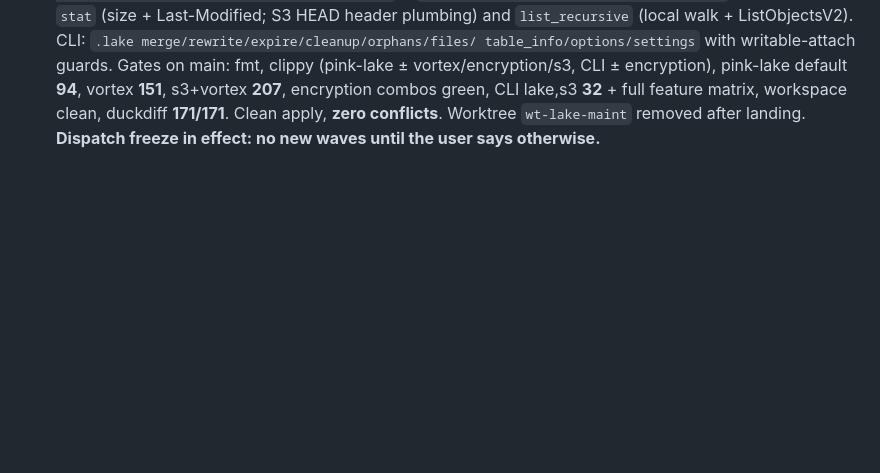
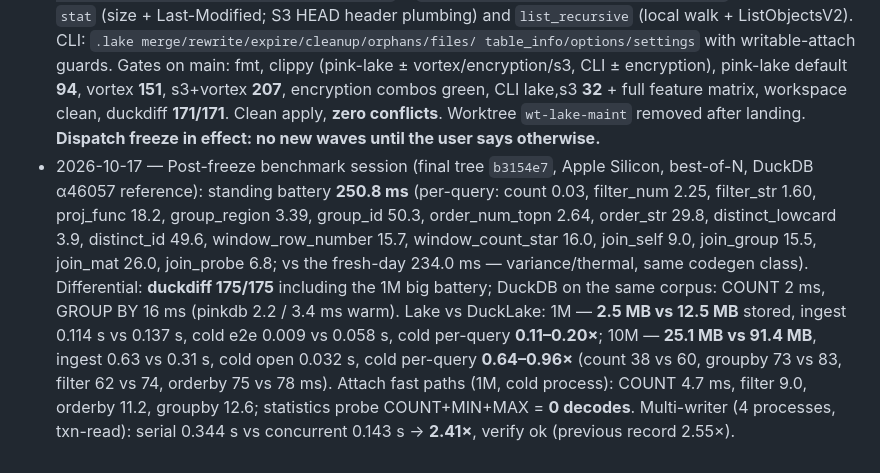
Before and after one commit to openlearnia/pinkdb, a Markdown page: ROADMAP.md, the part around the change. Drawn GitHub-style; blank space fills up the shorter version.

Commit message:
docs: post-freeze benchmark session record (battery 250.8 ms, duckdiff 175/175, lake 25.1 vs 91.4 MB @10M)

```diff
--- a/ROADMAP.md
+++ b/ROADMAP.md
@@ -1231,3 +1231,21 @@ Deferred (not currently scheduled): JS/wasm, Node-native, and Java bindings.
   **171/171**. Clean apply, **zero conflicts**. Worktree `wt-lake-maint`
   removed after landing. **Dispatch freeze in effect: no new waves until the
   user says otherwise.**
+- 2026-10-17 — Post-freeze benchmark session (final tree `b3154e7`, Apple
+  Silicon, best-of-N, DuckDB α46057 reference): standing battery **250.8 ms**
+  (per-query: count 0.03, filter_num 2.25, filter_str 1.60, proj_func 18.2,
+  group_region 3.39, group_id 50.3, order_num_topn 2.64, order_str 29.8,
+  distinct_lowcard 3.9, distinct_id 49.6, window_row_number 15.7,
+  window_count_star 16.0, join_self 9.0, join_group 15.5, join_mat 26.0,
+  join_probe 6.8; vs the fresh-day 234.0 ms — variance/thermal, same codegen
+  class). Differential: **duckdiff 175/175** including the 1M big battery;
+  DuckDB on the same corpus: COUNT 2 ms, GROUP BY 16 ms (pinkdb 2.2 / 3.4 ms
+  warm). Lake vs DuckLake: 1M — **2.5 MB vs 12.5 MB** stored, ingest
+  0.114 s vs 0.137 s, cold e2e 0.009 vs 0.058 s, cold per-query **0.11–0.20×**;
+  10M — **25.1 MB vs 91.4 MB**, ingest 0.63 vs 0.31 s, cold open 0.032 s,
+  cold per-query **0.64–0.96×** (count 38 vs 60, groupby 73 vs 83, filter 62
+  vs 74, orderby 75 vs 78 ms). Attach fast paths (1M, cold process): COUNT
+  4.7 ms, filter 9.0, orderby 11.2, groupby 12.6; statistics probe
+  COUNT+MIN+MAX = **0 decodes**. Multi-writer (4 processes, txn-read):
+  serial 0.344 s vs concurrent 0.143 s → **2.41×**, verify ok (previous
+  record 2.55×).
```
